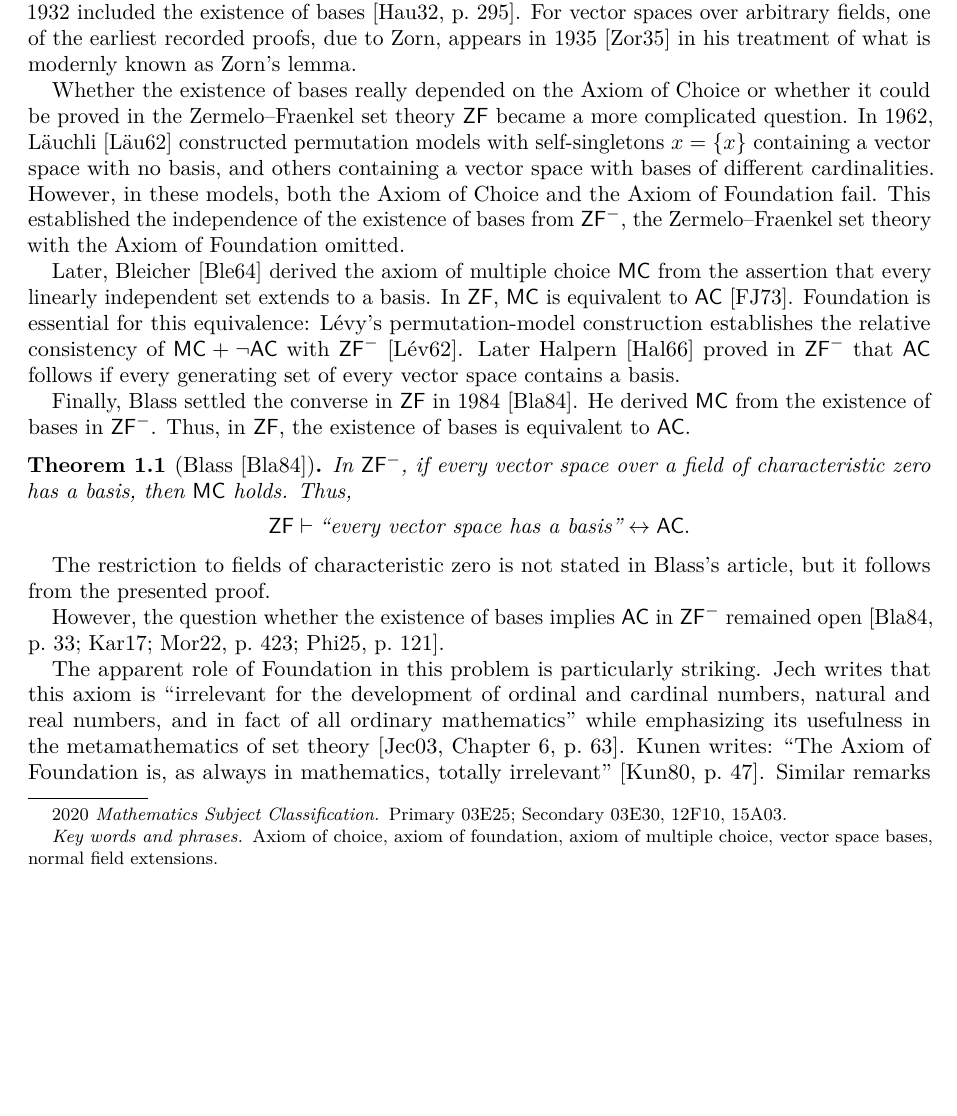
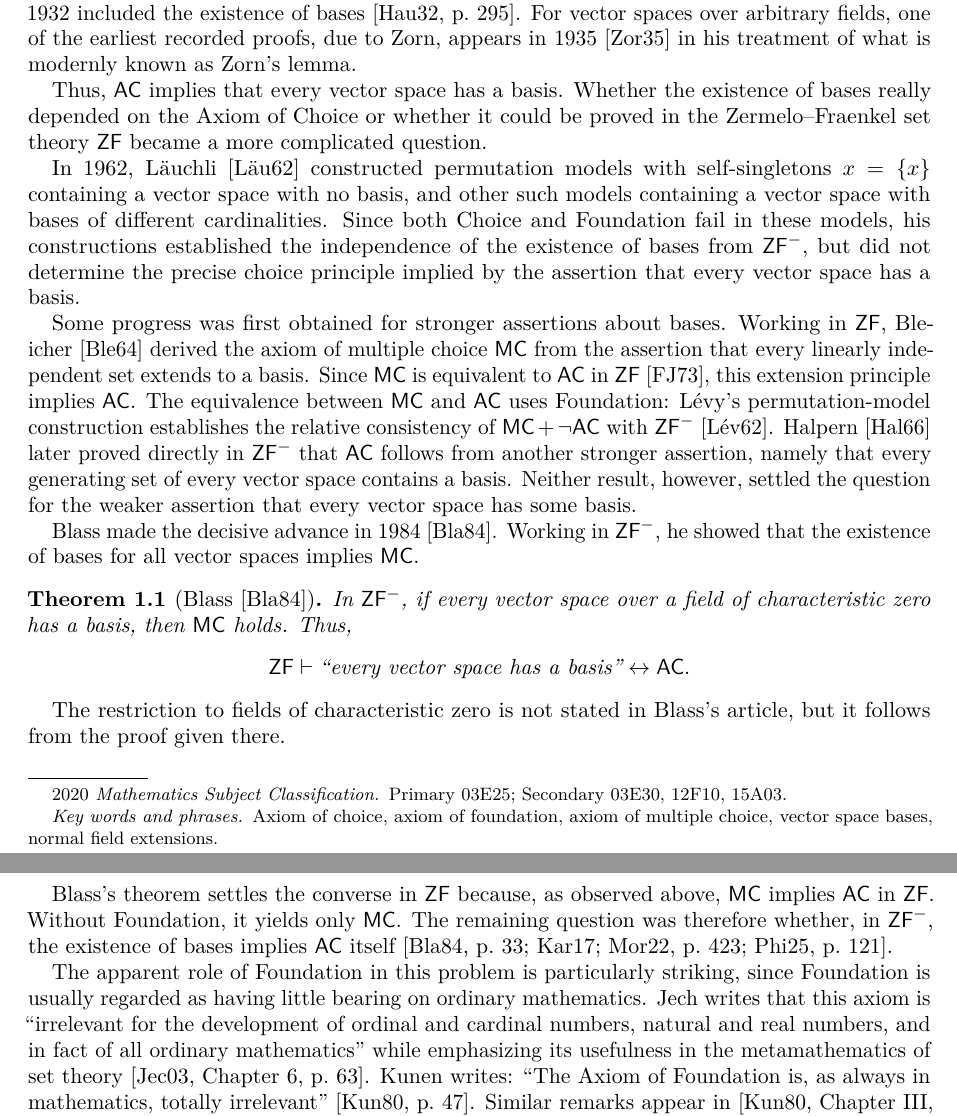
Before and after one commit to vo-rodrigues/ac-vector-space-paper, a LaTeX paper (acpaper.tex, which reads sections/introduction.tex): part of page 1 of 15 before the commit and two parts of pages 1 and 2 of 15 after it, the two joined at a grey line, cut so that both start at the same text, the shorter picture padded with empty space. Compiled offline with pdfLaTeX.

Commit message:
Clarify historical context in introduction

```diff
--- a/sections/introduction.tex
+++ b/sections/introduction.tex
@@ -12,28 +12,35 @@ For vector spaces over arbitrary fields, one of the earliest
 recorded proofs, due to Zorn, appears in 1935~\cite{Zorn1935} in his
 treatment of what is modernly known as Zorn's lemma.
 
-Whether the existence of bases really depended on the
-Axiom of Choice or whether it could be proved in the Zermelo--Fraenkel set theory $\ZF$ became a more complicated question.
-In 1962, L\"auchli~\cite{Lauchli1962} constructed permutation models with self-singletons $x=\{x\}$ containing a vector space with no basis, and others
-containing a vector space with bases of different cardinalities.
-However, in these models, both the Axiom of Choice and
-the Axiom of Foundation fail.
-This established the independence of the existence of bases from
-$\ZFm$, the Zermelo--Fraenkel set theory with the Axiom of Foundation omitted.
+Thus, $\AC$ implies that every vector space has a basis. Whether the
+existence of bases really depended on the Axiom of Choice or whether it
+could be proved in the Zermelo--Fraenkel set theory $\ZF$ became a more
+complicated question.
 
-Later, Bleicher~\cite{Bleicher1964} derived the axiom of multiple
-choice $\MC$ from the assertion that every linearly independent set extends
-to a basis.
-In $\ZF$, $\MC$ is equivalent to $\AC$~\cite{FelgnerJech1973}.
-Foundation is essential for this equivalence: L\'evy's permutation-model
-construction establishes the relative consistency of $\MC+\neg\AC$
-with $\ZFm$~\cite{Levy1962}. Later Halpern~\cite{Halpern1966} proved in $\ZFm$
-that $\AC$ follows if every generating
-set of every vector space contains a basis.
+In 1962, L\"auchli~\cite{Lauchli1962} constructed permutation models
+with self-singletons $x=\{x\}$ containing a vector space with no basis,
+and other such models containing a vector space with bases of different
+cardinalities. Since both Choice and Foundation fail in these models,
+his constructions established the independence of the existence of
+bases from $\ZFm$, but did not determine the precise choice principle
+implied by the assertion that every vector space has a basis.
 
-Finally, Blass settled the converse in $\ZF$ in 1984~\cite{Blass}.
-He derived $\MC$ from the existence of bases in $\ZFm$.
-Thus, in $\ZF$, the existence of bases is equivalent to $\AC$.
+Some progress was first obtained for stronger assertions about bases.
+Working in $\ZF$, Bleicher~\cite{Bleicher1964} derived the axiom of
+multiple choice $\MC$ from the assertion that every linearly independent
+set extends to a basis. Since $\MC$ is equivalent to $\AC$ in
+$\ZF$~\cite{FelgnerJech1973}, this extension principle implies $\AC$.
+The equivalence between $\MC$ and $\AC$ uses Foundation: L\'evy's
+permutation-model construction establishes the relative consistency of
+$\MC+\neg\AC$ with $\ZFm$~\cite{Levy1962}. Halpern~\cite{Halpern1966}
+later proved directly in $\ZFm$ that $\AC$ follows from another stronger
+assertion, namely that every generating set of every vector space
+contains a basis. Neither result, however, settled the question for the
+weaker assertion that every vector space has some basis.
+
+Blass made the decisive advance in 1984~\cite{Blass}. Working in
+$\ZFm$, he showed that the existence of bases for all vector spaces
+implies $\MC$.
 
 \begin{theorem}[Blass {\cite{Blass}}]\label{thm:blass}
 In $\ZFm$, if every vector space over a field of characteristic zero has a basis, then $\MC$ holds.
@@ -43,12 +50,18 @@ Thus,
 \]
 \end{theorem}
 
-The restriction to fields of characteristic zero is not stated in Blass's article, but it follows from the presented proof.
+The restriction to fields of characteristic zero is not stated in
+Blass's article, but it follows from the proof given there.
 
-However, the question whether the existence of bases implies $\AC$ in
-$\ZFm$ remained open~\cites[p.~33]{Blass}{Karagila2017MO}[p.~423]{Morillon}[p.~121]{Philip2025}.
+Blass's theorem settles the converse in $\ZF$ because, as observed
+above, $\MC$ implies $\AC$ in $\ZF$. Without Foundation, it yields only
+$\MC$. The remaining question was therefore whether, in $\ZFm$, the
+existence of bases implies $\AC$
+itself~\cites[p.~33]{Blass}{Karagila2017MO}[p.~423]{Morillon}[p.~121]{Philip2025}.
 
-The apparent role of Foundation in this problem is particularly striking.
+The apparent role of Foundation in this problem is particularly striking,
+since Foundation is usually regarded as having little bearing on ordinary
+mathematics.
 Jech writes that this axiom is ``irrelevant for the development of ordinal
 and cardinal numbers, natural and real numbers, and in fact of all ordinary
 mathematics'' while emphasizing its usefulness in the metamathematics
```
